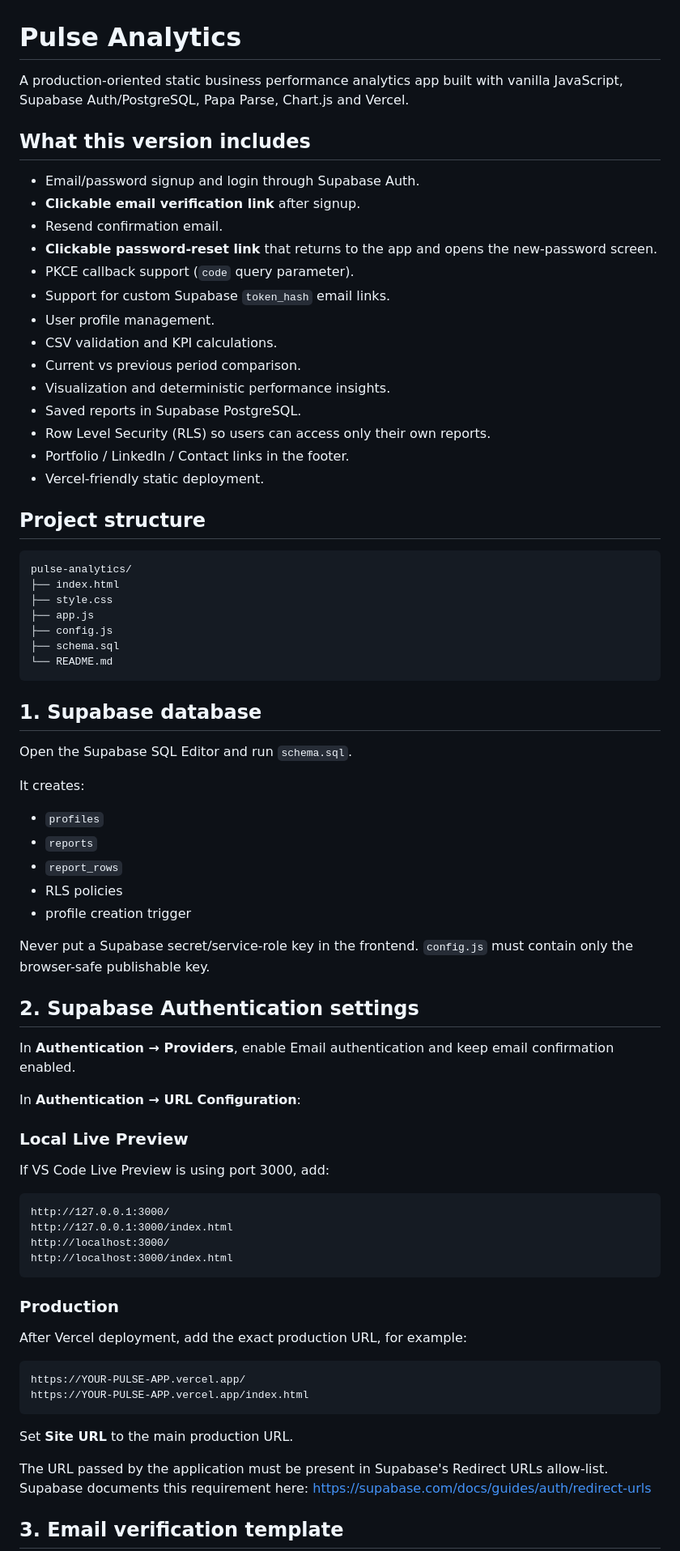
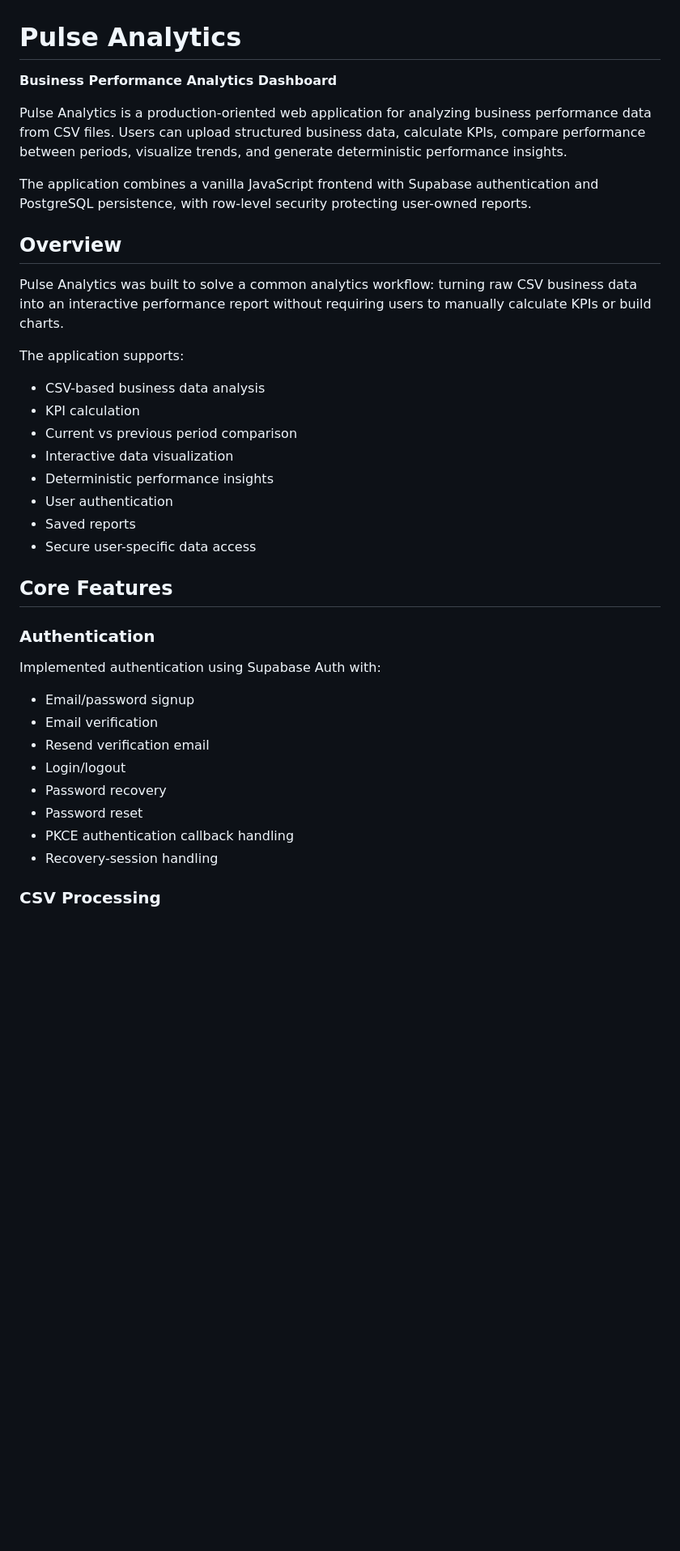
Before and after one commit to Akash-Patwa-01/Pulse-Analytics-Business-Performance-Analytics-Platform, a Markdown page: README.md, the part around one of its changes. Shown at 81% size. Rendered like a GitHub page; blank space fills up the shorter version.

Commit message:
Revise README for improved project documentation
Updated README to enhance clarity and detail about the Pulse Analytics application, including features, project structure, and security considerations.

````diff
--- a/README.md
+++ b/README.md
@@ -1,80 +1,40 @@
 # Pulse Analytics
 
-A production-oriented static business performance analytics app built with vanilla JavaScript, Supabase Auth/PostgreSQL, Papa Parse, Chart.js and Vercel.
+**Business Performance Analytics Dashboard**
 
-## What this version includes
+Pulse Analytics is a production-oriented web application for analyzing business performance data from CSV files. Users can upload structured business data, calculate KPIs, compare performance between periods, visualize trends, and generate deterministic performance insights.
 
-- Email/password signup and login through Supabase Auth.
-- **Clickable email verification link** after signup.
-- Resend confirmation email.
-- **Clickable password-reset link** that returns to the app and opens the new-password screen.
-- PKCE callback support (`code` query parameter).
-- Support for custom Supabase `token_hash` email links.
-- User profile management.
-- CSV validation and KPI calculations.
-- Current vs previous period comparison.
-- Visualization and deterministic performance insights.
-- Saved reports in Supabase PostgreSQL.
-- Row Level Security (RLS) so users can access only their own reports.
-- Portfolio / LinkedIn / Contact links in the footer.
-- Vercel-friendly static deployment.
+The application combines a vanilla JavaScript frontend with Supabase authentication and PostgreSQL persistence, with row-level security protecting user-owned reports.
 
-## Project structure
+## Overview
 
-```text
-pulse-analytics/
-├── index.html
-├── style.css
-├── app.js
-├── config.js
-├── schema.sql
-└── README.md
-```
+Pulse Analytics was built to solve a common analytics workflow: turning raw CSV business data into an interactive performance report without requiring users to manually calculate KPIs or build charts.
 
-## 1. Supabase database
+The application supports:
 
-Open the Supabase SQL Editor and run `schema.sql`.
+* CSV-based business data analysis
+* KPI calculation
+* Current vs previous period comparison
+* Interactive data visualization
+* Deterministic performance insights
+* User authentication
+* Saved reports
+* Secure user-specific data access
 
-It creates:
+## Core Features
 
-- `profiles`
-- `reports`
-- `report_rows`
-- RLS policies
-- profile creation trigger
+### Authentication
 
-Never put a Supabase secret/service-role key in the frontend. `config.js` must contain only the browser-safe publishable key.
+Implemented authentication using Supabase Auth with:
 
-## 2. Supabase Authentication settings
+* Email/password signup
+* Email verification
+* Resend verification email
+* Login/logout
+* Password recovery
+* Password reset
+* PKCE authentication callback handling
+* Recovery-session handling
 
-In **Authentication → Providers**, enable Email authentication and keep email confirmation enabled.
+### CSV Processing
 
-In **Authentication → URL Configuration**:
-
-### Local Live Preview
-
-If VS Code Live Preview is using port 3000, add:
-
-```text
-http://127.0.0.1:3000/
-http://127.0.0.1:3000/index.html
-http://localhost:3000/
-http://localhost:3000/index.html
-```
-
-### Production
-
-After Vercel deployment, add the exact production URL, for example:
-
-```text
-https://YOUR-PULSE-APP.vercel.app/
-https://YOUR-PULSE-APP.vercel.app/index.html
-```
-
-Set **Site URL** to the main production URL.
-
-The URL passed by the application must be present in Supabase's Redirect URLs allow-list. Supabase documents this requirement here:
-https://supabase.com/docs/guides/auth/redirect-urls
-
-## 3. Email verification template
-
````
Also changed, not shown: other parts of README.md (+183 -115 lines).
